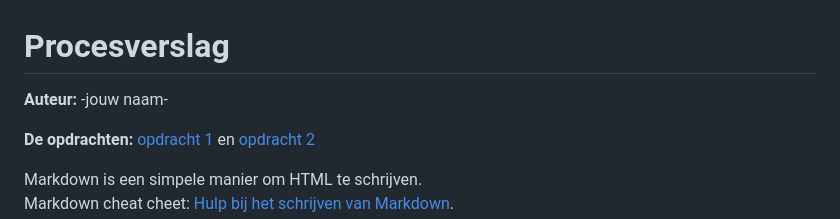
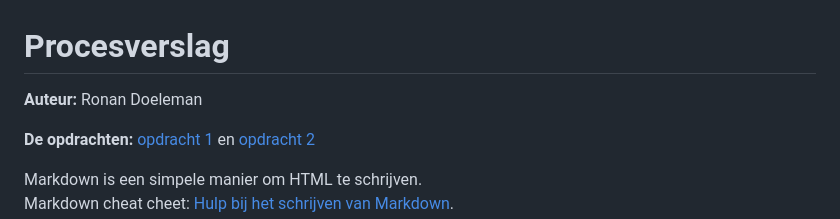
Before and after one commit to RonanDoeleman/FvD, a Markdown page: README.md, the part around the change. Drawn GitHub-style.

```diff
--- a/README.md
+++ b/README.md
@@ -1,5 +1,5 @@
 # Procesverslag
-**Auteur:** -jouw naam-
+**Auteur:** Ronan Doeleman
 
 **De opdrachten:** [opdracht 1](opdracht1/index.html) en [opdracht 2](opdracht2/index.html)
 
```
